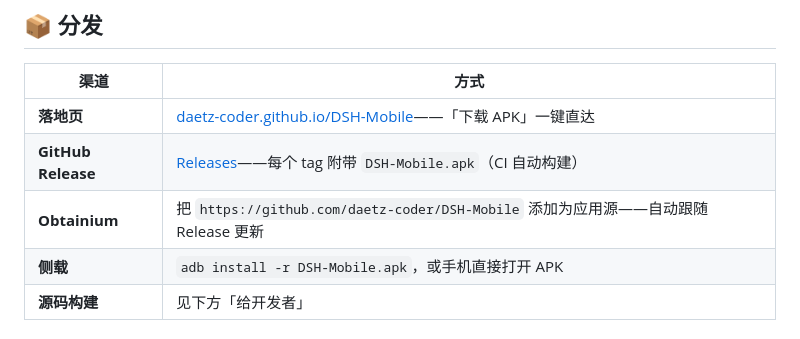
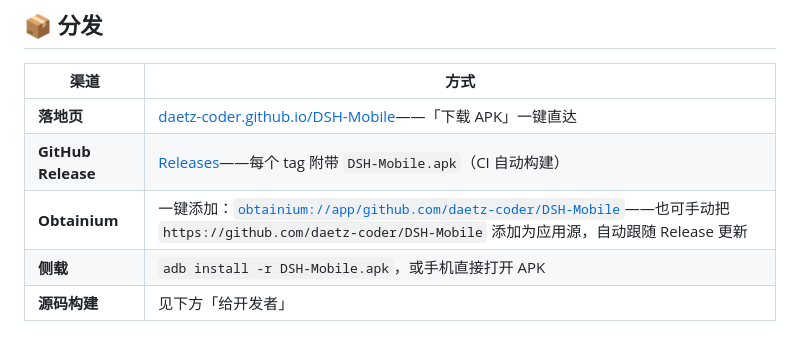
Before and after one commit to daetz-coder/DSH-Mobile, a Markdown page: README.zh.md, the part around the change. GitHub-like rendering.

```diff
--- a/README.zh.md
+++ b/README.zh.md
@@ -95,7 +95,7 @@ Web 界面的**安卓原生配套 App**。用二维码与电脑端 `dsh web` 配
 |------|------|
 | **落地页** | [daetz-coder.github.io/DSH-Mobile](https://daetz-coder.github.io/DSH-Mobile/)——「下载 APK」一键直达 |
 | **GitHub Release** | [Releases](https://github.com/daetz-coder/DSH-Mobile/releases)——每个 tag 附带 `DSH-Mobile.apk`（CI 自动构建） |
-| **Obtainium** | 把 `https://github.com/daetz-coder/DSH-Mobile` 添加为应用源——自动跟随 Release 更新 |
+| **Obtainium** | 一键添加：[`obtainium://app/github.com/daetz-coder/DSH-Mobile`](obtainium://app/github.com/daetz-coder/DSH-Mobile)——也可手动把 `https://github.com/daetz-coder/DSH-Mobile` 添加为应用源，自动跟随 Release 更新 |
 | **侧载** | `adb install -r DSH-Mobile.apk`，或手机直接打开 APK |
 | **源码构建** | 见下方「给开发者」 |
 
```
Also changed, not shown: README.md (+1 -1 lines).
